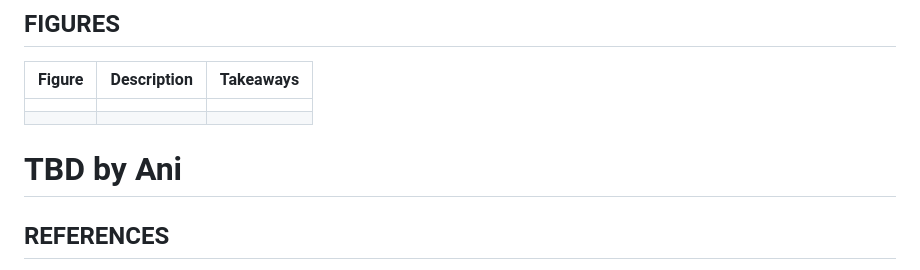
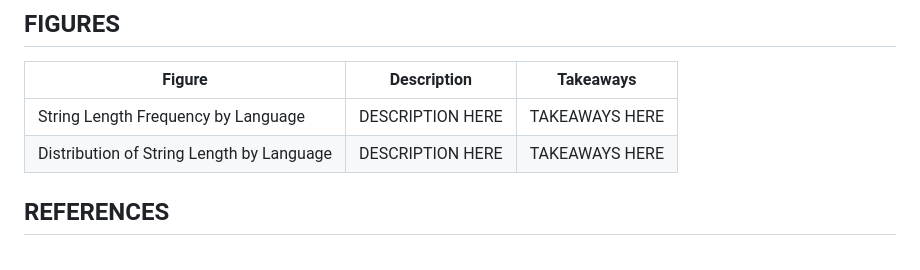
Before and after one commit to akaul09/LanguageTranslationModel, a Markdown page: README.md, the part around the change. GitHub-like rendering.

```diff
--- a/README.md
+++ b/README.md
@@ -37,10 +37,8 @@ Data was split into a training set and testing set for a total of 35000 rows. Th
 ## FIGURES
 | **Figure**       | **Description**     | **Takeaways** |
 |--------------|-----------|------------|
-|  |   |      |
-|  |   |      |
-
-# TBD by Ani
+| String Length Frequency by Language | DESCRIPTION HERE  |   TAKEAWAYS HERE   |
+| Distribution of String Length by Language | DESCRIPTION HERE  |   TAKEAWAYS HERE   |
 
 ## REFERENCES
 [1]	“What are the Romance Languages? | Romance Languages,” www.rom.uga.edu. https://www.rom.uga.edu/what-are-romance-languages
```
